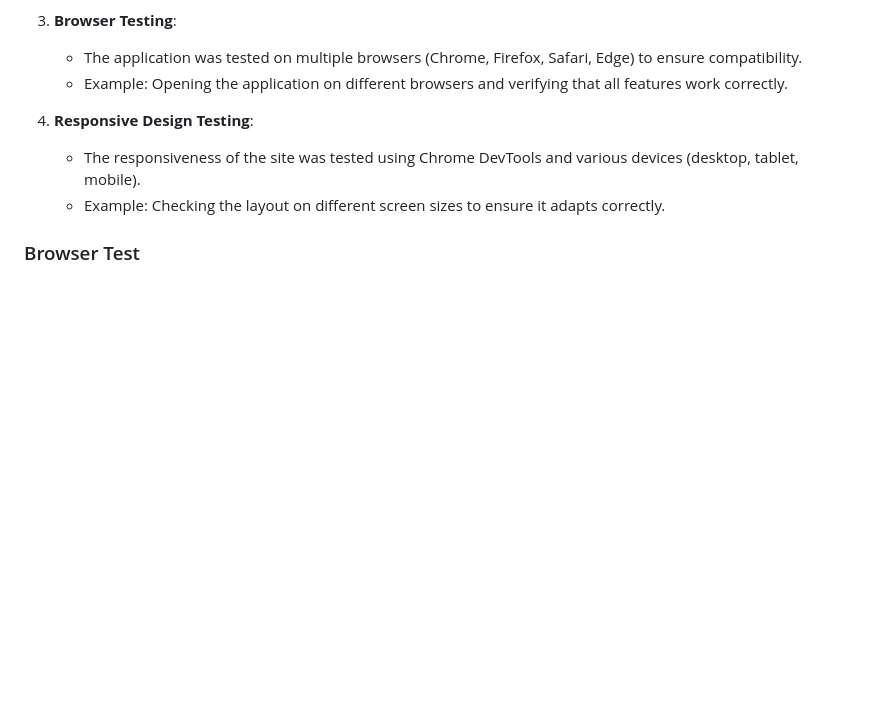
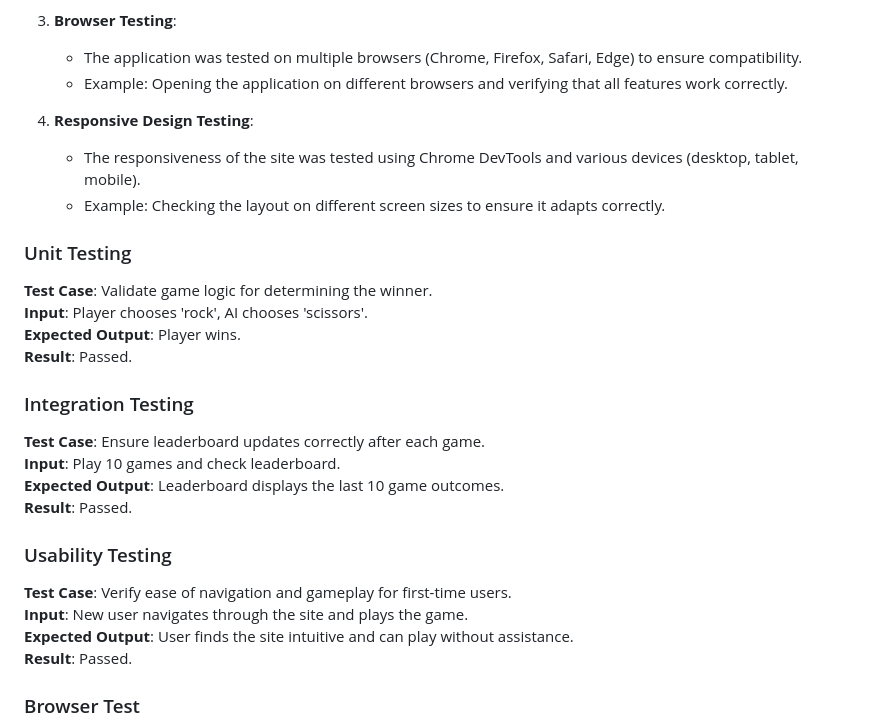
Before and after one commit to Salomonik/Code-Institute-Project-2, a Markdown page: README.md, the part around one of its changes. GitHub-like rendering; blank space fills up the shorter version.

Commit message:
update testing section in readme.md

```diff
--- a/README.md
+++ b/README.md
@@ -319,6 +322,27 @@ This method is intentional to enhance user experience by not loading all assets
    - The responsiveness of the site was tested using Chrome DevTools and various devices (desktop, tablet, mobile).
    - Example: Checking the layout on different screen sizes to ensure it adapts correctly.
 
+### Unit Testing
+
+**Test Case**: Validate game logic for determining the winner.
+**Input**: Player chooses 'rock', AI chooses 'scissors'.
+**Expected Output**: Player wins.
+**Result**: Passed.
+
+### Integration Testing
+
+**Test Case**: Ensure leaderboard updates correctly after each game.
+**Input**: Play 10 games and check leaderboard.
+**Expected Output**: Leaderboard displays the last 10 game outcomes.
+**Result**: Passed.
+
+### Usability Testing
+
+**Test Case**: Verify ease of navigation and gameplay for first-time users.
+**Input**: New user navigates through the site and plays the game.
+**Expected Output**: User finds the site intuitive and can play without assistance.
+**Result**: Passed.
+
 ### Browser Test
 
 - Tested on Windows/Android with different browsers, everything works as intended.
```
Also changed, not shown: other parts of README.md (+13 -10 lines).
